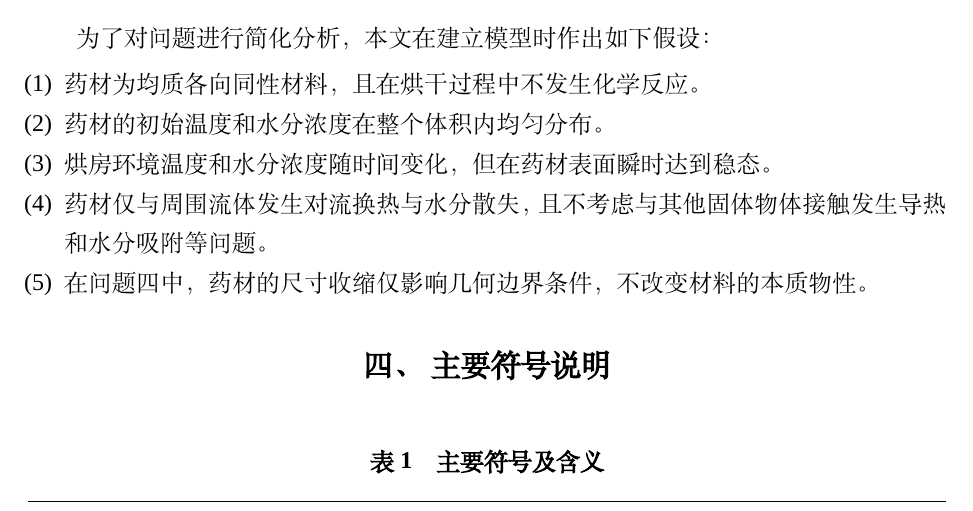
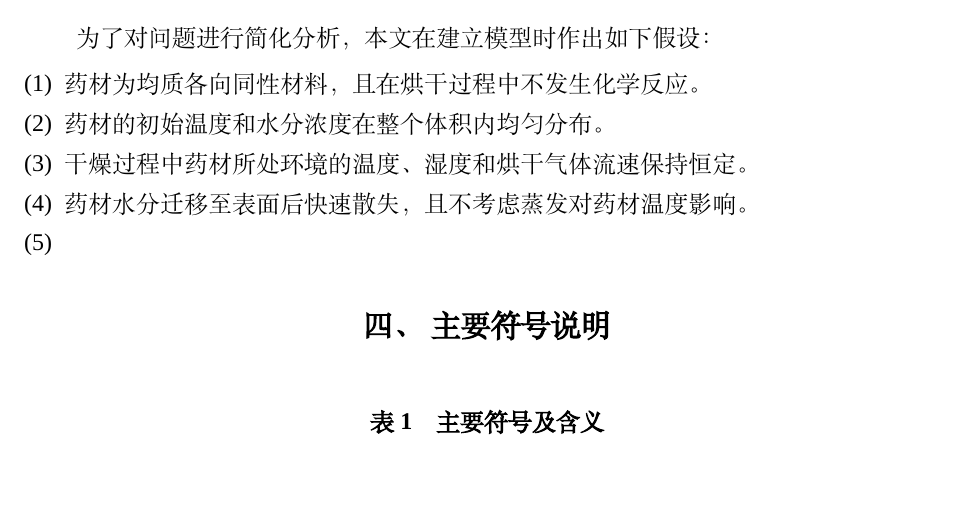
Before and after one commit to DongBW-HY/git-cooperation, a LaTeX thesis (main.tex): part of page 3 of 6, cut so that both start at the same text, the shorter picture padded with empty space. Compiled offline with XeLaTeX; a missing font is replaced by an installed copy or a similar font.

Commit message:
问题假设

```diff
--- a/main.tex
+++ b/main.tex
@@ -140,9 +140,9 @@
 \begin{enumerate}[label=(\arabic*)]
     \item 药材为均质各向同性材料，且在烘干过程中不发生化学反应。
     \item 药材的初始温度和水分浓度在整个体积内均匀分布。
-    \item 烘房环境温度和水分浓度随时间变化，但在药材表面瞬时达到稳态。
-    \item 药材仅与周围流体发生对流换热与水分散失，且不考虑与其他固体物体接触发生导热和水分吸附等问题。
-    \item 在问题四中，药材的尺寸收缩仅影响几何边界条件，不改变材料的本质物性。
+    \item 干燥过程中药材所处环境的温度、湿度和烘干气体流速保持恒定。
+    \item 药材水分迁移至表面后快速散失，且不考虑蒸发对药材温度影响。
+    \item
 \end{enumerate}
 \section{主要符号说明}
 \begin{table}[H]
```
Also changed, not shown: main.pdf.
